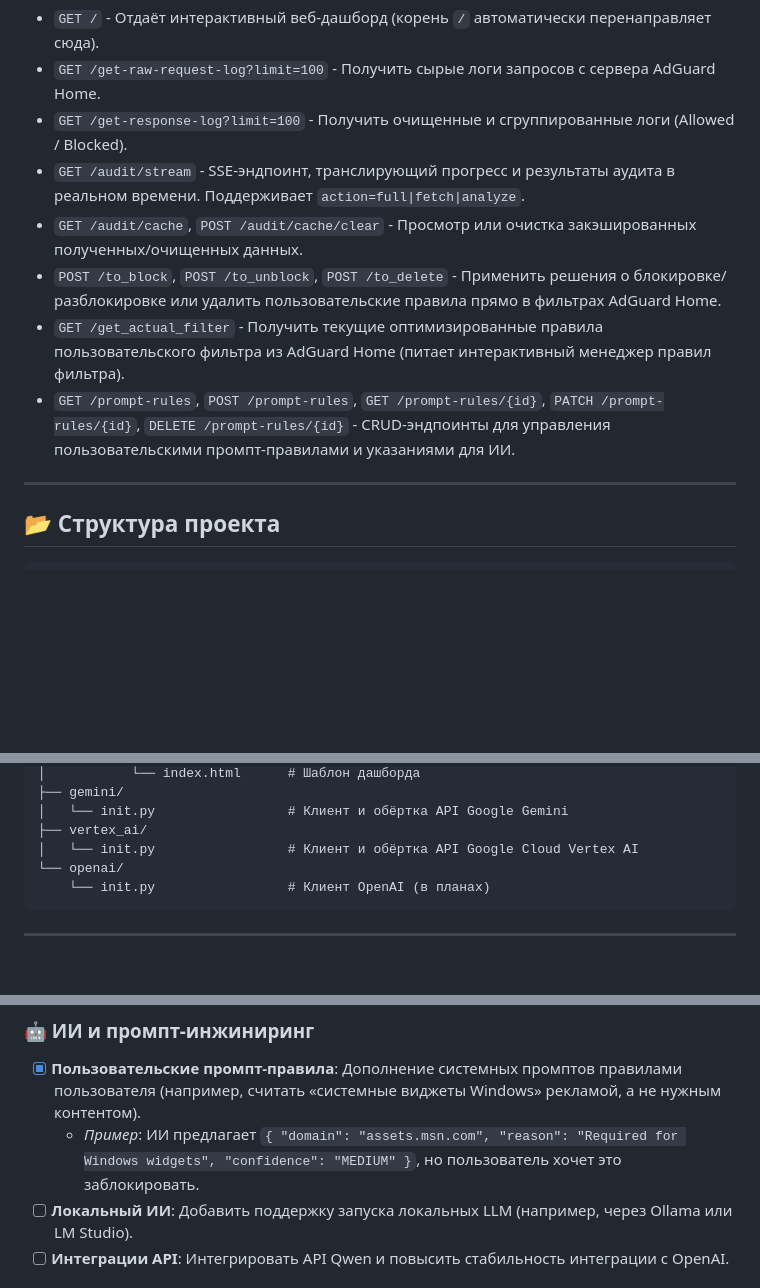
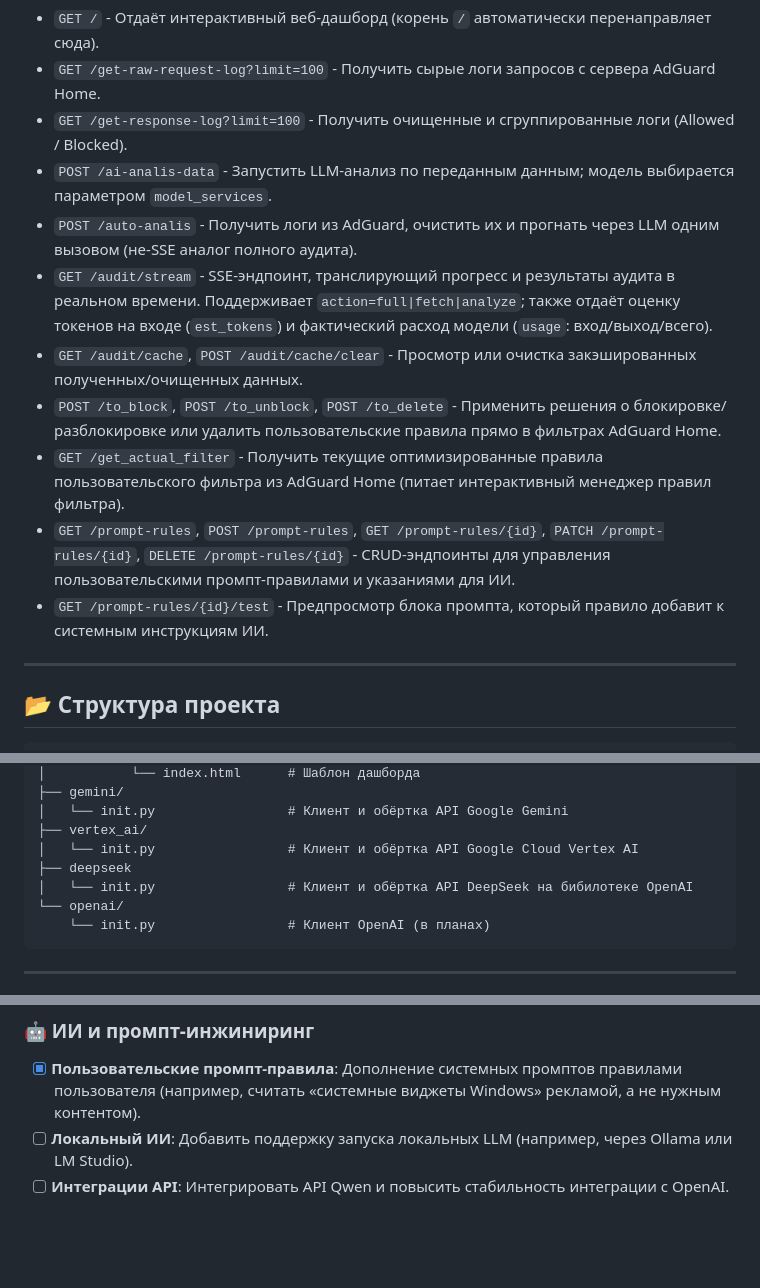
Before and after one commit to and8928/adguard-ai-auditor, a Markdown page: readme.ru.md, 3 parts joined by grey strips. GitHub-like rendering; blank space fills up the shorter version.

````diff
--- a/readme.ru.md
+++ b/readme.ru.md
@@ -129,11 +138,14 @@ poetry run pytest tests/ -v
 - `GET /` - Отдаёт интерактивный веб-дашборд (корень `/` автоматически перенаправляет сюда).
 - `GET /get-raw-request-log?limit=100` - Получить сырые логи запросов с сервера AdGuard Home.
 - `GET /get-response-log?limit=100` - Получить очищенные и сгруппированные логи (Allowed / Blocked).
-- `GET /audit/stream` - SSE-эндпоинт, транслирующий прогресс и результаты аудита в реальном времени. Поддерживает `action=full|fetch|analyze`.
+- `POST /ai-analis-data` - Запустить LLM-анализ по переданным данным; модель выбирается параметром `model_services`.
+- `POST /auto-analis` - Получить логи из AdGuard, очистить их и прогнать через LLM одним вызовом (не-SSE аналог полного аудита).
+- `GET /audit/stream` - SSE-эндпоинт, транслирующий прогресс и результаты аудита в реальном времени. Поддерживает `action=full|fetch|analyze`; также отдаёт оценку токенов на входе (`est_tokens`) и фактический расход модели (`usage`: вход/выход/всего).
 - `GET /audit/cache`, `POST /audit/cache/clear` - Просмотр или очистка закэшированных полученных/очищенных данных.
 - `POST /to_block`, `POST /to_unblock`, `POST /to_delete` - Применить решения о блокировке/разблокировке или удалить пользовательские правила прямо в фильтрах AdGuard Home.
 - `GET /get_actual_filter` - Получить текущие оптимизированные правила пользовательского фильтра из AdGuard Home (питает интерактивный менеджер правил фильтра).
 - `GET /prompt-rules`, `POST /prompt-rules`, `GET /prompt-rules/{id}`, `PATCH /prompt-rules/{id}`, `DELETE /prompt-rules/{id}` - CRUD-эндпоинты для управления пользовательскими промпт-правилами и указаниями для ИИ.
+- `GET /prompt-rules/{id}/test` - Предпросмотр блока промпта, который правило добавит к системным инструкциям ИИ.
 
 ---
 
@@ -175,6 +187,8 @@ src/
 │   └── init.py                 # Клиент и обёртка API Google Gemini
 ├── vertex_ai/
 │   └── init.py                 # Клиент и обёртка API Google Cloud Vertex AI
+├── deepseek
+│   └── init.py                 # Клиент и обёртка API DeepSeek на бибилотеке OpenAI
 └── openai/
     └── init.py                 # Клиент OpenAI (в планах)
 ```
@@ -188,7 +202,6 @@ src/
 
 ### 🤖 ИИ и промпт-инжиниринг
 - [x] **Пользовательские промпт-правила**: Дополнение системных промптов правилами пользователя (например, считать «системные виджеты Windows» рекламой, а не нужным контентом).
-  - *Пример*: ИИ предлагает `{ "domain": "assets.msn.com", "reason": "Required for Windows widgets", "confidence": "MEDIUM" }`, но пользователь хочет это заблокировать.
 - [ ] **Локальный ИИ**: Добавить поддержку запуска локальных LLM (например, через Ollama или LM Studio).
 - [ ] **Интеграции API**: Интегрировать API Qwen и повысить стабильность интеграции с OpenAI.
 
````
Also changed, not shown: other parts of readme.ru.md (+30 -21 lines), readme.md (+24 -11 lines), photo/ai rules.png (added), photo/auto update rules.png (added), photo/current rules.png (added), photo/main finish audit.png (added), photo/tokens info.png (added), 1 other file.
